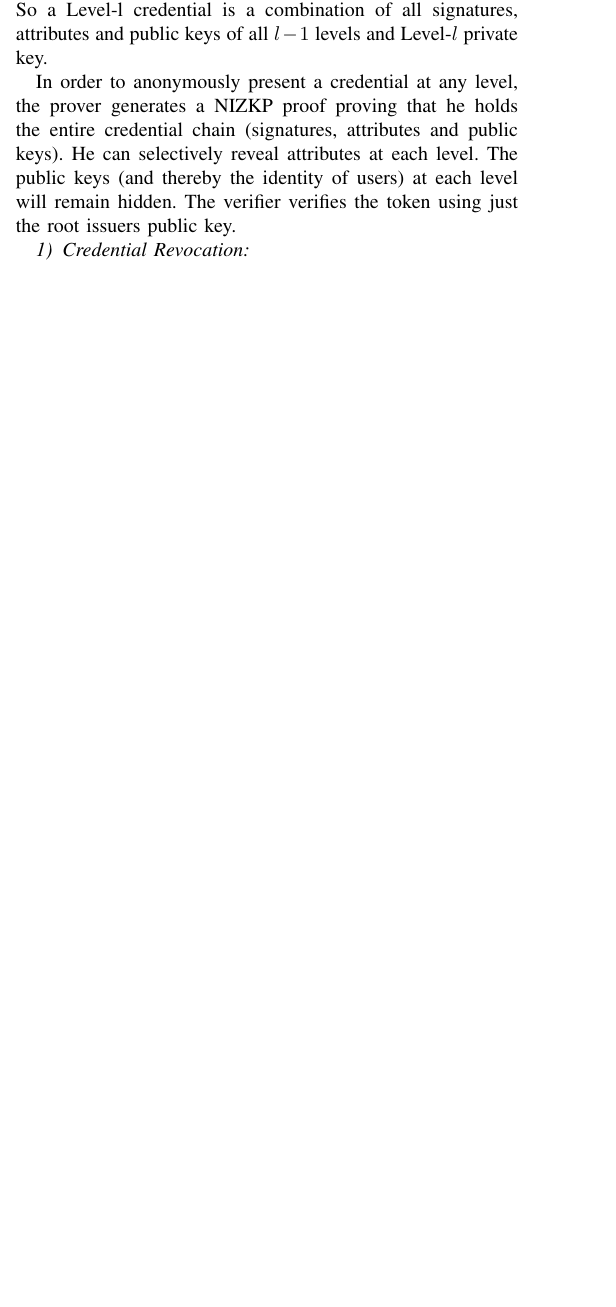
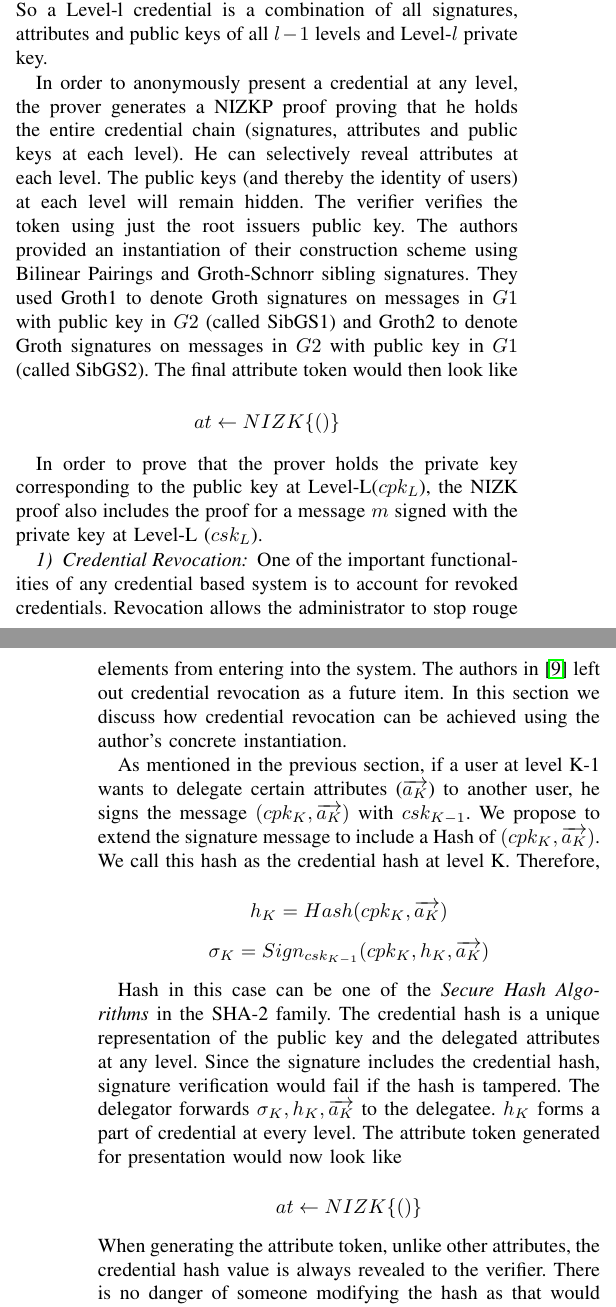
Before and after one commit to sandeepkiranp/DANCIS, a LaTeX paper (paper/dac.tex): part of one column of page 3 of 4 before the commit and two parts of the columns of pages 3 and 4 of 4 after it, the two joined at a grey line, cut so that both start at the same text, the shorter picture padded with empty space. Compiled offline with pdfLaTeX; a missing font is replaced by an installed copy or a similar font; a LaTeX package or settings file that is missing is left out.

Commit message:
towards paper

```diff
--- a/paper/dac.tex
+++ b/paper/dac.tex
@@ -146,8 +146,31 @@ The authors in \cite{CamenischDD17} built a practical attribute based DAC system
 \label{fig:genconst}
 \end{figure}
 
-The author's generic construction scheme is depicted in Fig. \ref{fig:genconst}.At Level-0 is the root issuer with public, private key pair as $(ipk,isk)$. The root issuer delegates certain attributes $\overrightarrow{a1}$ to say $user1$ at Level-1 with key pair as $(cpk_1, csk_1)$. It generates a signature ($\sigma_1$) on the combination of $(cpk_1,\overrightarrow{a1})$ using $isk$. It passes on the signature and attributes to  $user1$. Similarly, if $user1$ at Level-1 wants to delegate certain attributes $\overrightarrow{a2}$ to $user2$ with key pair $(cpk_2, csk_2)$, it generates a signature ($\sigma_2$) using $csk1$ over $(cpk_2,\overrightarrow{a2})$. $user2$ then forwards the ($\sigma_1$), $\overrightarrow{a1}$ and $cpk_1$ generated at Level-1 as well as ($\sigma_2$), $\overrightarrow{a2}$ generated at Level-2 to $user2$. This goes on till any Level$-l$ credential. So a Level-l credential is a combination of all signatures, attributes and public keys of all $l-1$ levels and Level-$l$ private key.
+The author's generic construction scheme is depicted in Fig. \ref{fig:genconst}.At Level-0 is the root issuer with public, private key pair as $(ipk,isk)$. The root issuer delegates certain attributes $\overrightarrow{a_1}$ to say $user1$ at Level-1 with key pair as $(cpk_1, csk_1)$. It generates a signature ($\sigma_1$) on the combination of $(cpk_1,\overrightarrow{a_1})$ using $isk$. It passes on the signature and attributes to  $user1$. Similarly, if $user1$ at Level-1 wants to delegate certain attributes $\overrightarrow{a_2}$ to $user2$ with key pair $(cpk_2, csk_2)$, it generates a signature ($\sigma_2$) using $csk1$ over $(cpk_2,\overrightarrow{a_2})$. $user2$ then forwards the ($\sigma_1$), $\overrightarrow{a_1}$ and $cpk_1$ generated at Level-1 as well as ($\sigma_2$), $\overrightarrow{a_2}$ generated at Level-2 to $user2$. This goes on till any Level$-l$ credential. So a Level-l credential is a combination of all signatures, attributes and public keys of all $l-1$ levels and Level-$l$ private key.
 
-In order to anonymously present a credential at any level, the prover generates a NIZKP proof proving that he holds the entire credential chain (signatures, attributes and public keys). He can selectively reveal attributes at each level. The public keys (and thereby the identity of users) at each level will remain hidden. The verifier verifies the token using just the root issuers public key.
+In order to anonymously present a credential at any level, the prover generates a NIZKP proof proving that he holds the entire credential chain (signatures, attributes and public keys at each level). He can selectively reveal attributes at each level. The public keys (and thereby the identity of users) at each level will remain hidden. The verifier verifies the token using just the root issuers public key. The authors provided an instantiation of their construction scheme using Bilinear Pairings and Groth-Schnorr sibling signatures. They used Groth1 to denote Groth signatures on messages in $G1$ with public key in $G2$ (called SibGS1) and Groth2 to denote Groth signatures on messages in $G2$ with public key in $G1$ (called SibGS2). The final attribute token would then look like
+
+$$
+at \leftarrow NIZK \lbrace(  )\rbrace
+$$
+
+In order to prove that the prover holds the private key corresponding to the public key at Level-L($cpk_L$), the NIZK proof also includes the proof for a message $m$ signed with the private key at Level-L ($csk_L$).
 
 \subsubsection{Credential Revocation}
+One of the important functionalities of any credential based system is to account for revoked credentials. Revocation allows the administrator to stop rouge elements from entering into the system. The authors in \citep{CamenischDD17} left out credential revocation as a future item. In this section we discuss how credential revocation can be achieved using the author's concrete instantiation.
+
+As mentioned in the previous section, if a user at level K-1 wants to delegate certain attributes ($\overrightarrow{a_K}$) to another user, he signs the message $(cpk_K,\overrightarrow{a_K})$ with $csk_{K-1}$. We propose to extend the signature message to include a Hash of $(cpk_K , \overrightarrow{a_K})$. We call this hash as the credential hash at level K. Therefore,
+
+$$
+h_K = Hash(cpk_K,\overrightarrow{a_K})
+$$
+$$
+\sigma_K = Sign_{csk_{K-1}}(cpk_K,h_K,\overrightarrow{a_K})
+$$
+
+Hash in this case can be one of the \textit{Secure Hash Algorithms} in the SHA-2 family. The credential hash is a unique representation of the public key and the delegated attributes at any level. Since the signature includes the credential hash, signature verification would fail if the hash is tampered. The delegator forwards $\sigma_K, h_K, \overrightarrow{a_K}$ to the delegatee. $h_K$ forms a part of credential at every level. The attribute token generated for presentation would now look like
+
+$$
+at \leftarrow NIZK \lbrace(  )\rbrace
+$$
+When generating the attribute token, unlike other attributes, the credential hash value is always revealed to the verifier. There is no danger of someone modifying the hash as that would result in signature verification failure. If the root issuer or any delegator in the chain needs to revoke a credential, he would publish the credential hash in a Black List (BL) of credential hashes. The verifier has to check the credential hash for each level against the BL and if there is a match,  verification should fail.
```
Also changed, not shown: paper/dac.pdf, paper/dac.tex (8 more changed lines), 3 other files.
